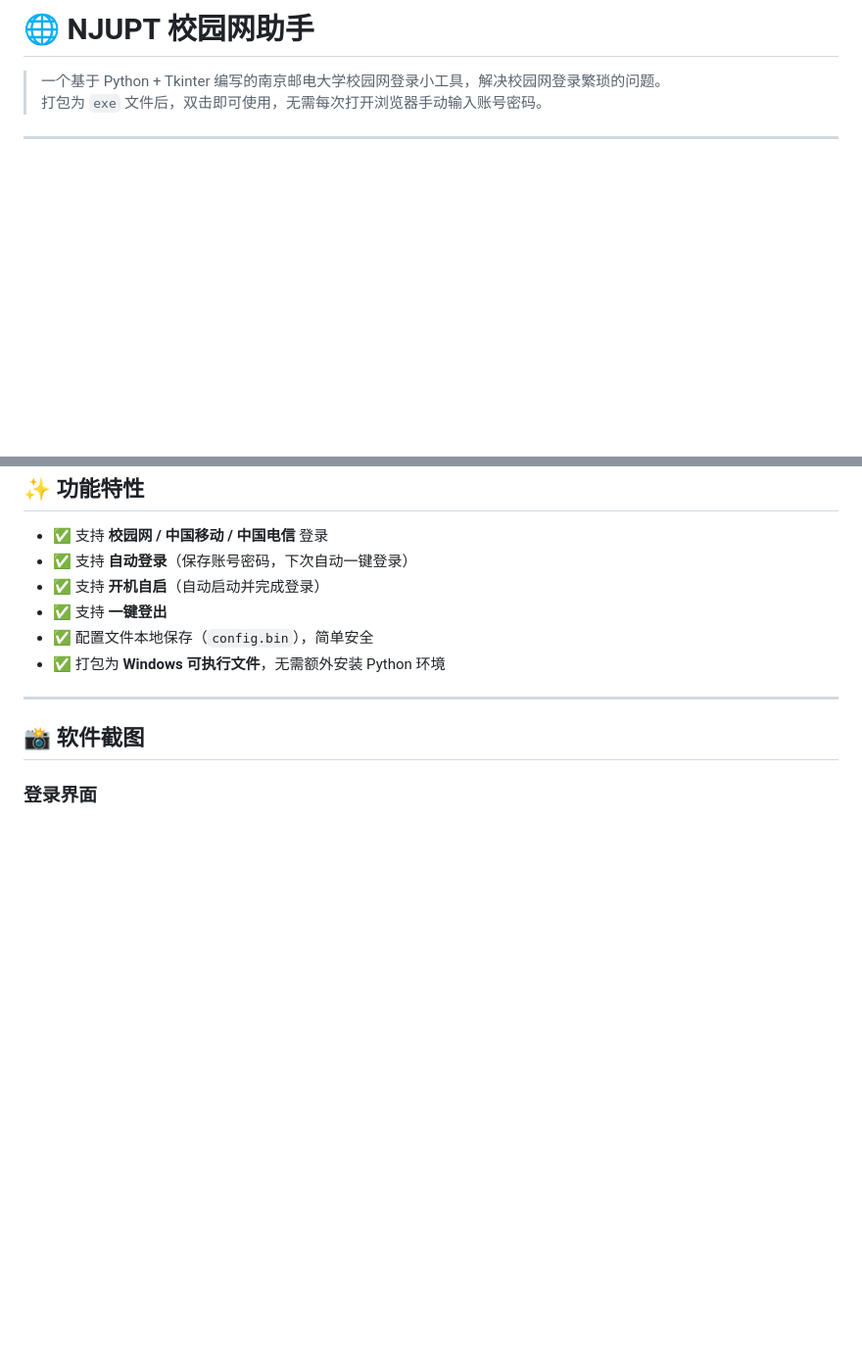
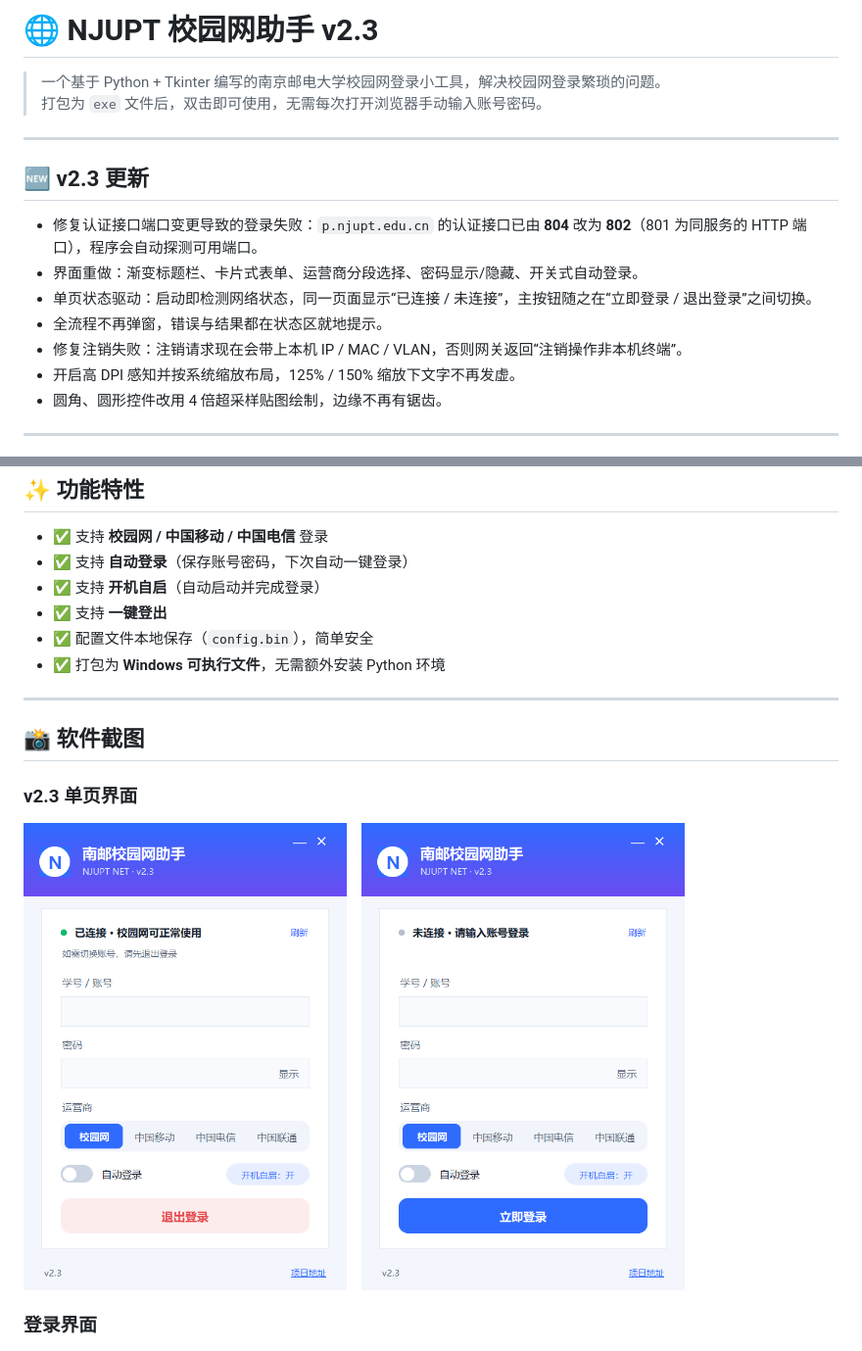
Before and after one commit to 1EM0NS/NJUPT_NET, a Markdown page: README.md, 2 parts joined by grey strips. Shown at 98% size. Drawn GitHub-style; pictures changed too: preview_offline.png (added), preview_online.png (added); blank space fills up the shorter version.

Commit message:
v2.3 单页状态驱动界面，修复认证端口与注销
- 认证接口端口 804 -> 802 并支持自动探测
- 启动即检测在线状态，单页切换登录/注销
- 注销请求补齐本机 IP/MAC/VLAN 参数
- 界面重做：抗锯齿圆角、DPI 缩放适配、去弹窗

```diff
--- a/README.md
+++ b/README.md
@@ -1,7 +1,19 @@
-# 🌐 NJUPT 校园网助手
+# 🌐 NJUPT 校园网助手 v2.3
 
 > 一个基于 Python + Tkinter 编写的南京邮电大学校园网登录小工具，解决校园网登录繁琐的问题。
 > 打包为 `exe` 文件后，双击即可使用，无需每次打开浏览器手动输入账号密码。
+
+---
+
+## 🆕 v2.3 更新
+
+- 修复认证接口端口变更导致的登录失败：`p.njupt.edu.cn` 的认证接口已由 **804** 改为 **802**（801 为同服务的 HTTP 端口），程序会自动探测可用端口。
+- 界面重做：渐变标题栏、卡片式表单、运营商分段选择、密码显示/隐藏、开关式自动登录。
+- 单页状态驱动：启动即检测网络状态，同一页面显示“已连接 / 未连接”，主按钮随之在“立即登录 / 退出登录”之间切换。
+- 全流程不再弹窗，错误与结果都在状态区就地提示。
+- 修复注销失败：注销请求现在会带上本机 IP / MAC / VLAN，否则网关返回“注销操作非本机终端”。
+- 开启高 DPI 感知并按系统缩放布局，125% / 150% 缩放下文字不再发虚。
+- 圆角、圆形控件改用 4 倍超采样贴图绘制，边缘不再有锯齿。
 
 ---
 
@@ -17,6 +29,12 @@
 ---
 
 ## 📸 软件截图
+
+### v2.3 单页界面
+
+<img src="preview_online.png" width="330">
+&nbsp;&nbsp;
+<img src="preview_offline.png" width="330">
 
 ### 登录界面
 
```
Also changed, not shown: other parts of README.md (+7 -5 lines), preview_error.png (added), 3 other files.
